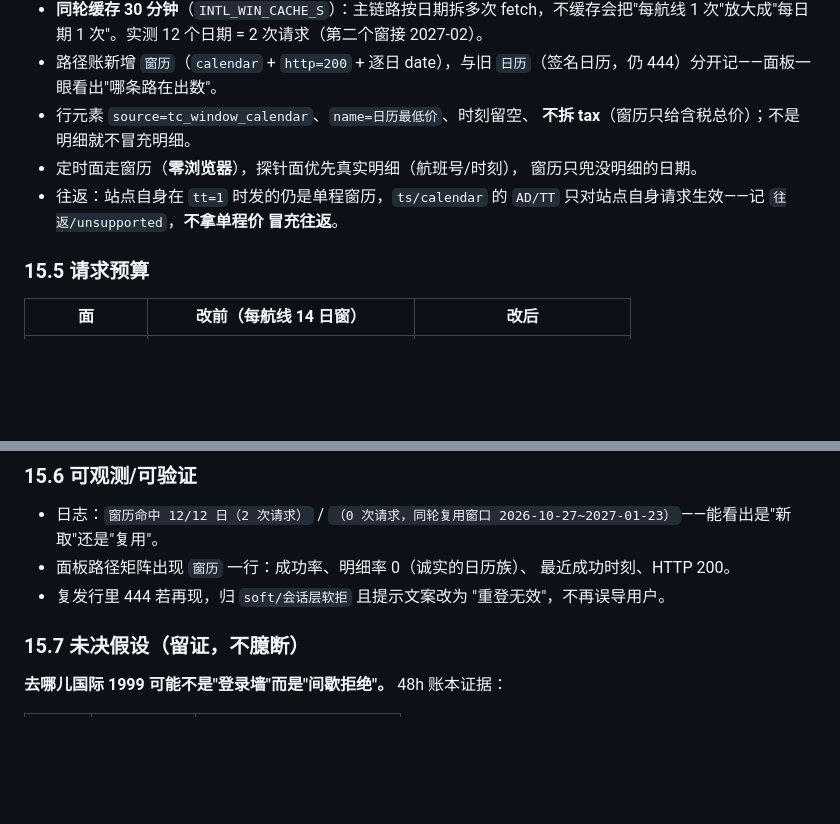
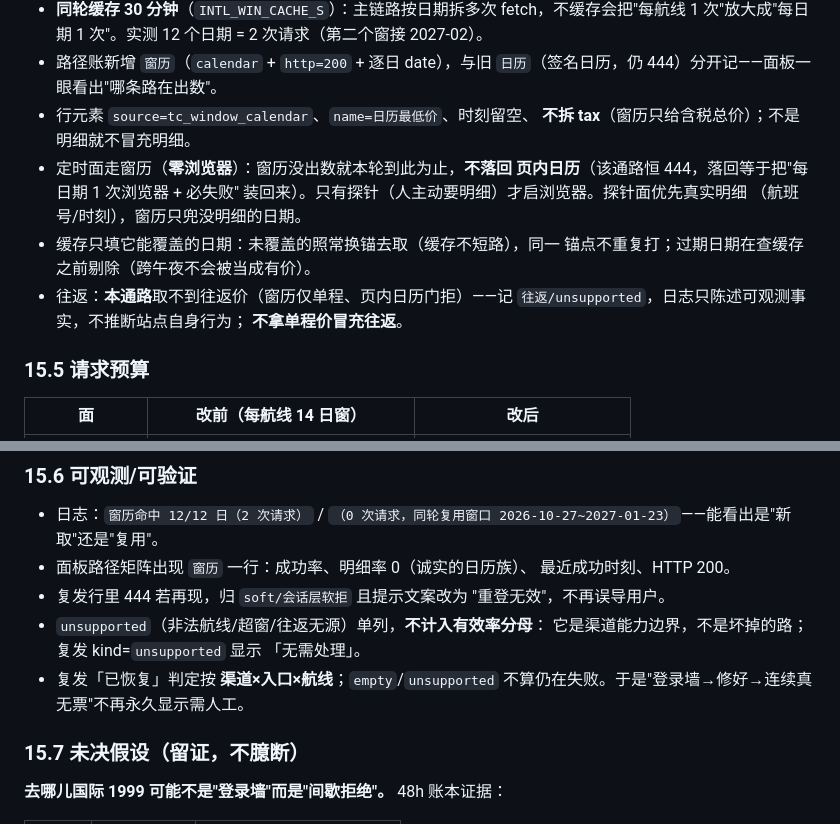
Before and after one commit to 1Wizzy/ticket-monitoring, a Markdown page: docs/RATE_LIMIT_PLAYBOOK.md, 2 parts joined by grey strips. GitHub-like rendering; blank space fills up the shorter version.

Commit message:
docs: 同步 r384 复审后的窗历/往返/unsupported 口径

```diff
--- a/docs/RATE_LIMIT_PLAYBOOK.md
+++ b/docs/RATE_LIMIT_PLAYBOOK.md
@@ -968,11 +968,15 @@ SHA→HKG 共 **89 个共同日期，0 处差异**——换通路没有拿准确
   `日历`（签名日历，仍 444）分开记——面板一眼看出"哪条路在出数"。
 - 行元素 `source=tc_window_calendar`、`name=日历最低价`、时刻留空、
   **不拆 tax**（窗历只给含税总价）；不是明细就不冒充明细。
-- 定时面走窗历（**零浏览器**），探针面优先真实明细（航班号/时刻），
-  窗历只兜没明细的日期。
-- 往返：站点自身在 `tt=1` 时发的仍是单程窗历，`ts/calendar` 的
-  `AD/TT` 只对站点自身请求生效——记 `往返/unsupported`，**不拿单程价
-  冒充往返**。
+- 定时面走窗历（**零浏览器**）：窗历没出数就本轮到此为止，**不落回
+  页内日历**（该通路恒 444，落回等于把"每日期 1 次浏览器 + 必失败"
+  装回来）。只有探针（人主动要明细）才启浏览器。探针面优先真实明细
+  （航班号/时刻），窗历只兜没明细的日期。
+- 缓存只填它能覆盖的日期：未覆盖的照常换锚去取（缓存不短路），同一
+  锚点不重复打；过期日期在查缓存之前剔除（跨午夜不会被当成有价）。
+- 往返：**本通路**取不到往返价（窗历仅单程、页内日历门拒）——记
+  `往返/unsupported`，日志只陈述可观测事实，不推断站点自身行为；
+  **不拿单程价冒充往返**。
 
 ### 15.5 请求预算
 
@@ -990,6 +994,11 @@ SHA→HKG 共 **89 个共同日期，0 处差异**——换通路没有拿准确
   最近成功时刻、HTTP 200。
 - 复发行里 444 若再现，归 `soft/会话层软拒` 且提示文案改为
   "重登无效"，不再误导用户。
+- `unsupported`（非法航线/超窗/往返无源）单列，**不计入有效率分母**：
+  它是渠道能力边界，不是坏掉的路；复发 kind=`unsupported` 显示
+  「无需处理」。
+- 复发「已恢复」判定按 **渠道×入口×航线**；`empty`/`unsupported`
+  不算仍在失败。于是"登录墙→修好→连续真无票"不再永久显示需人工。
 
 ### 15.7 未决假设（留证，不臆断）
 
```
